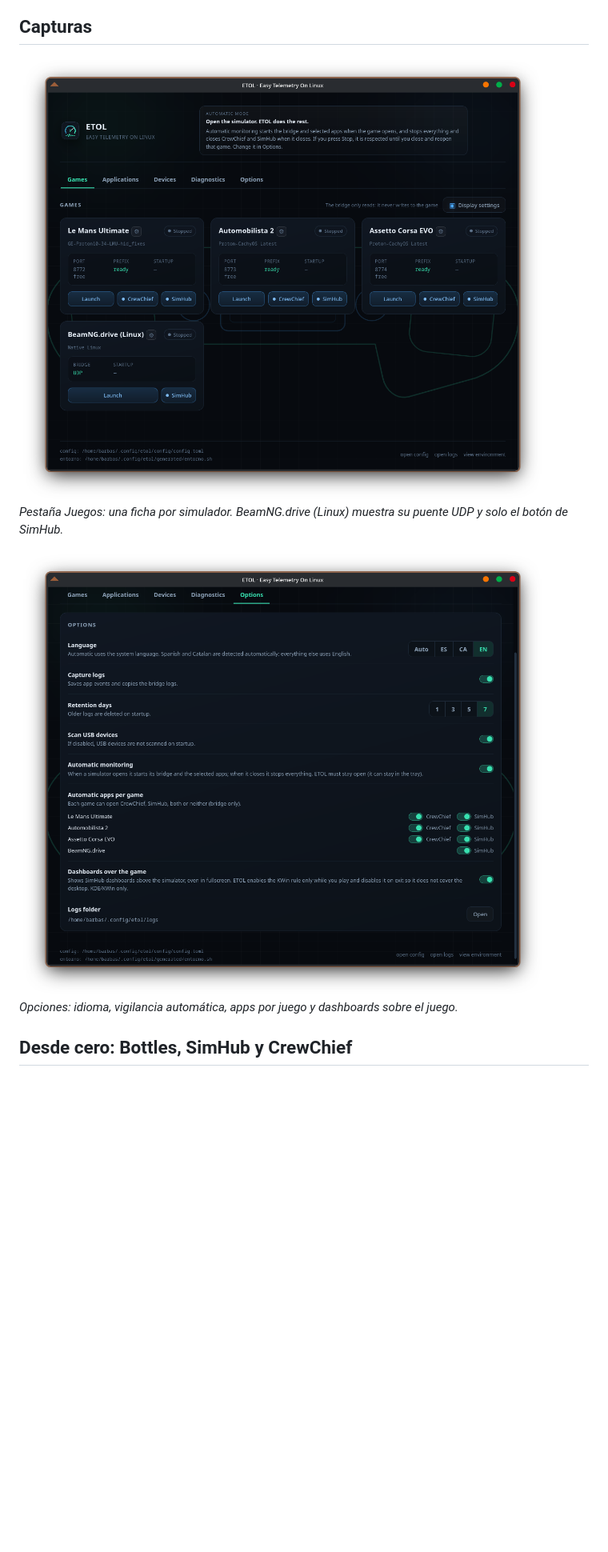
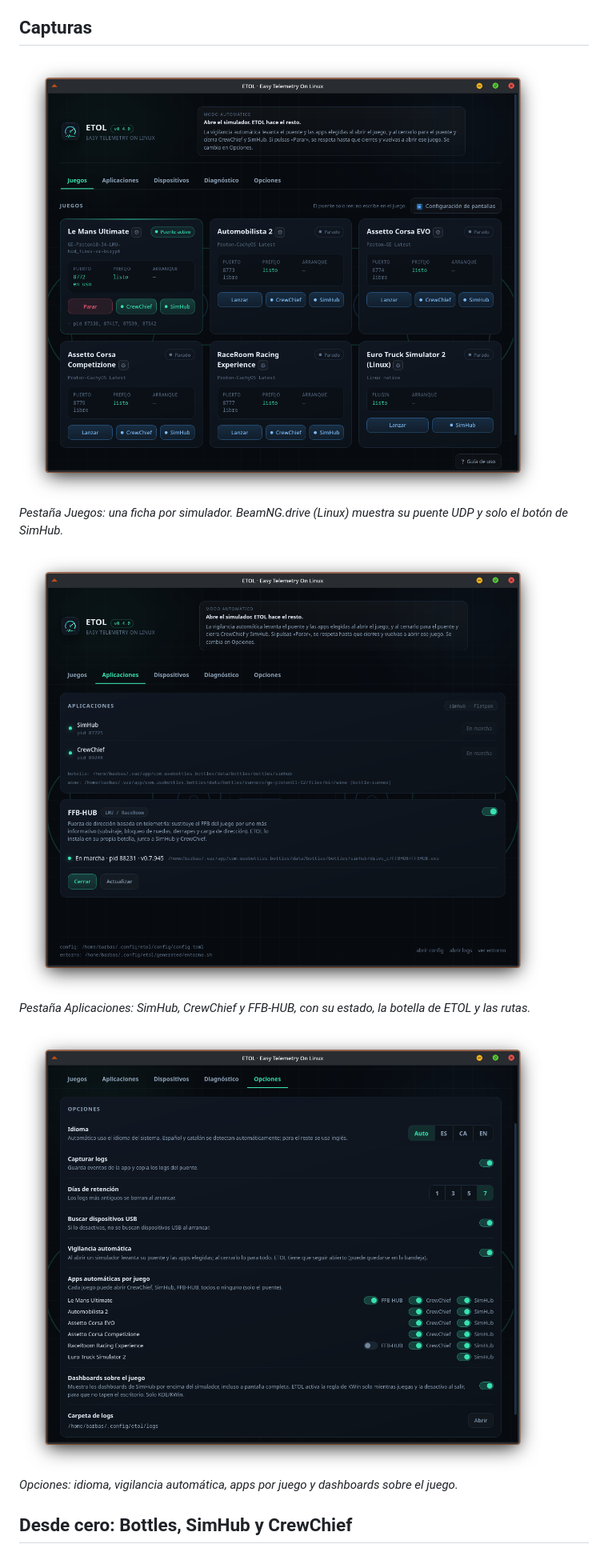
Before and after one commit to pabeernosmatao/ETOL-Easy-Telemetry-on-Linux, a Markdown page: README.es.md, the part around the change. Shown at 80% size. Drawn GitHub-style; pictures changed too: docs/capturas/aplicaciones.png (added), docs/capturas/juegos.png, docs/capturas/opciones.png; blank space fills up the shorter version.

```diff
--- a/README.es.md
+++ b/README.es.md
@@ -42,6 +42,10 @@ ETOL detecta tus juegos, prepara SimHub (y CrewChief) y lo lanza todo con un cli
 <img src="docs/capturas/juegos.png" width="820" alt="Pestaña de juegos de ETOL">
 
 *Pestaña Juegos: una ficha por simulador. BeamNG.drive (Linux) muestra su puente UDP y solo el botón de SimHub.*
+
+<img src="docs/capturas/aplicaciones.png" width="820" alt="Pestaña de aplicaciones de ETOL">
+
+*Pestaña Aplicaciones: SimHub, CrewChief y FFB-HUB, con su estado, la botella de ETOL y las rutas.*
 
 <img src="docs/capturas/opciones.png" width="820" alt="Pestaña de opciones de ETOL">
 
```
Also changed, not shown: README.md (+4 -0 lines), docs/RELEASE-0.4.0.md (+10 -2 lines), 5 other files.
